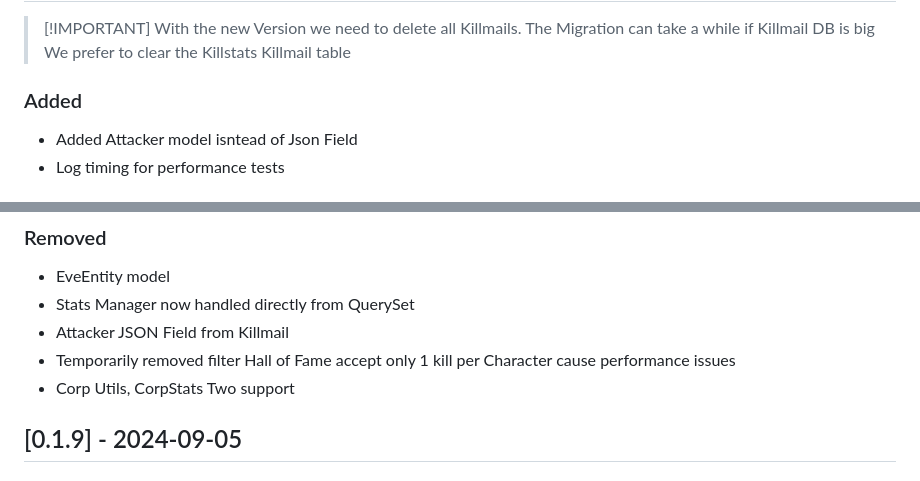
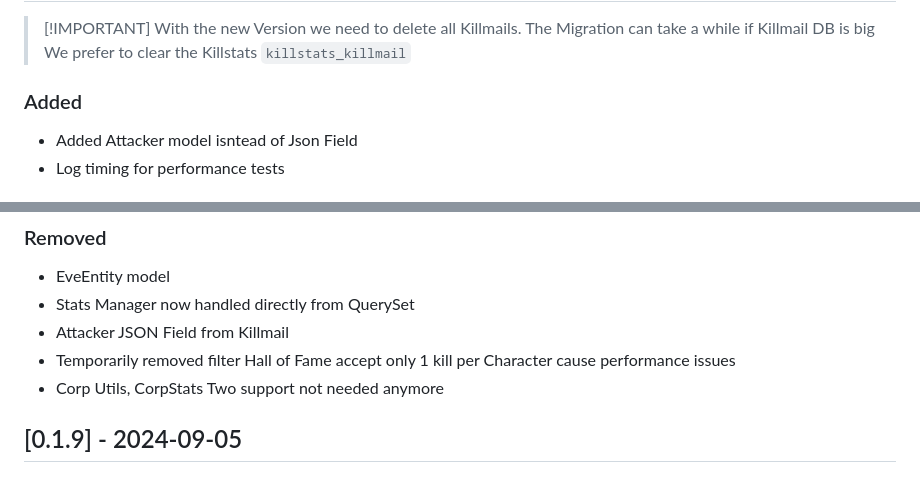
Before and after one commit to Geuthur/aa-killstats, a Markdown page: CHANGELOG.md, 2 parts joined by grey strips. Rendered like a GitHub page.

Commit message:
[MISC] Changelog

```diff
--- a/CHANGELOG.md
+++ b/CHANGELOG.md
@@ -5,7 +5,7 @@
 > \[!IMPORTANT\]
 > With the new Version we need to delete all Killmails.
 > The Migration can take a while if Killmail DB is big
-> We prefer to clear the Killstats Killmail table
+> We prefer to clear the Killstats `killstats_killmail`
 
 ### Added
 
@@ -34,7 +34,7 @@
 - Stats Manager now handled directly from QuerySet
 - Attacker JSON Field from Killmail
 - Temporarily removed filter Hall of Fame accept only 1 kill per Character cause performance issues
-- Corp Utils, CorpStats Two support
+- Corp Utils, CorpStats Two support not needed anymore
 
 ## \[0.1.9\] - 2024-09-05
 
```
Also changed, not shown: other parts of CHANGELOG.md (+1 -1 lines).
